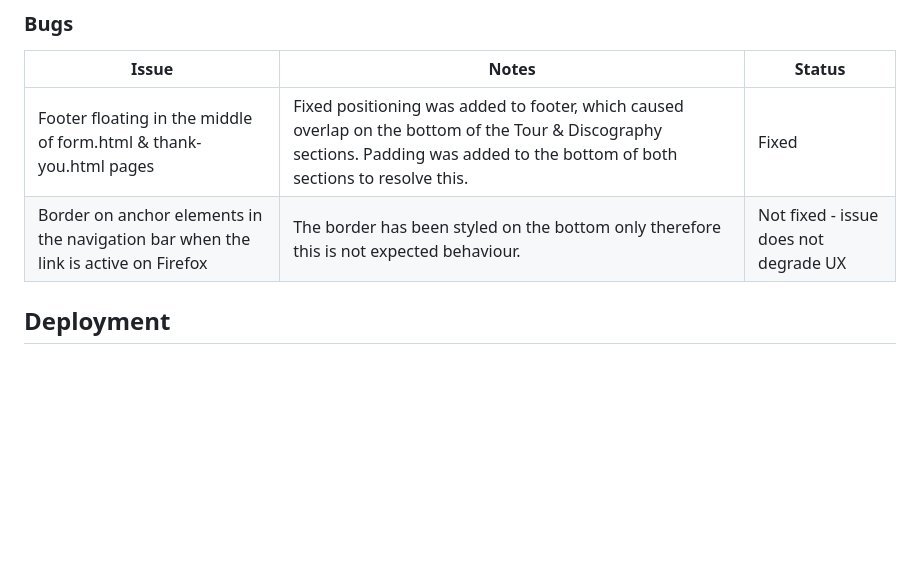
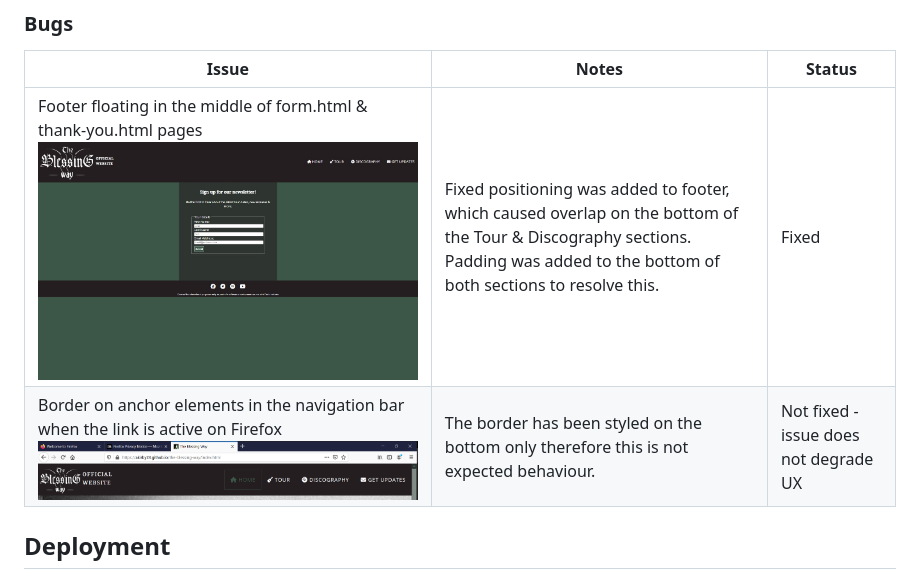
Before and after one commit to akirby23/the-blessing-way, a Markdown page: README.md, the part around the change. Drawn GitHub-style; pictures changed too: documentation/bugs/firefox-nav-bar-bug.PNG (added), documentation/bugs/footer-bug.jpg (added); blank space fills up the shorter version.

Commit message:
Add images to bugs section

```diff
--- a/README.md
+++ b/README.md
@@ -197,8 +197,8 @@ Lighthouse reports were run on all 4 HTML pages for both mobile & desktop.
 
 | Issue | Notes | Status
 | ---| ---| ---|
-|Footer floating in the middle of form.html & thank-you.html pages|Fixed positioning was added to footer, which caused overlap on the bottom of the Tour & Discography sections. Padding was added to the bottom of both sections to resolve this.| Fixed|
-|Border on anchor elements in the navigation bar when the link is active on Firefox|The border has been styled on the bottom only therefore this is not expected behaviour.| Not fixed - issue does not degrade UX
+|Footer floating in the middle of form.html & thank-you.html pages ![Footer bug](documentation/bugs/footer-bug.jpg)|Fixed positioning was added to footer, which caused overlap on the bottom of the Tour & Discography sections. Padding was added to the bottom of both sections to resolve this.| Fixed|
+|Border on anchor elements in the navigation bar when the link is active on Firefox ![Firefox nav bar bug](documentation/bugs/firefox-nav-bar-bug.PNG)|The border has been styled on the bottom only therefore this is not expected behaviour.| Not fixed - issue does not degrade UX
 
 ## Deployment
 The site was deployed to GitHub pages. The steps to deploy are as follows:
```
